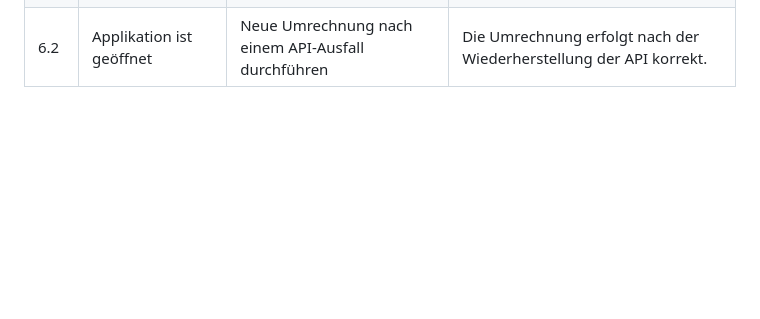
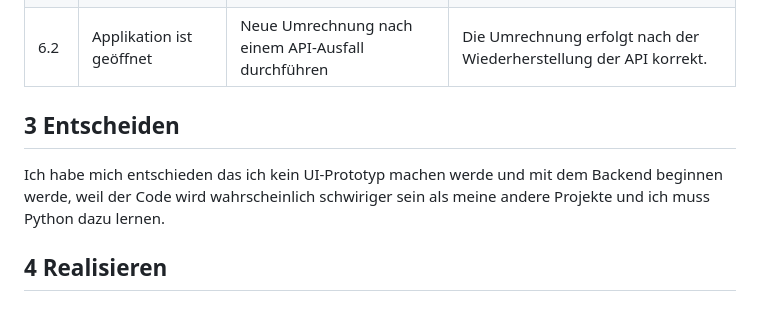
Before and after one commit to Plasticgun21/Waerungsumrechner_ILA3_0110, a Markdown page: README.md, the part around the change. GitHub-like rendering; blank space fills up the shorter version.

```diff
--- a/README.md
+++ b/README.md
@@ -66,3 +66,11 @@
 | 5.2  | Applikation ist geöffnet          | Falsche Eingaben machen und dann korrigieren         | Die Fehler werden behoben und die korrekte Ausgabe angezeigt.     |
 | 6.1  | Applikation ist geöffnet          | Applikation während einer Umrechnung schließen        | Die Umrechnung wird abgebrochen und es wird keine fehlerhafte Ausgabe angezeigt. |
 | 6.2  | Applikation ist geöffnet          | Neue Umrechnung nach einem API-Ausfall durchführen    | Die Umrechnung erfolgt nach der Wiederherstellung der API korrekt.|
+
+
+## 3 Entscheiden
+
+Ich habe mich entschieden das ich kein UI-Prototyp machen werde und mit dem Backend beginnen werde, weil der Code wird wahrscheinlich schwiriger sein als meine andere Projekte und ich muss Python dazu lernen.
+
+
+## 4 Realisieren
```
